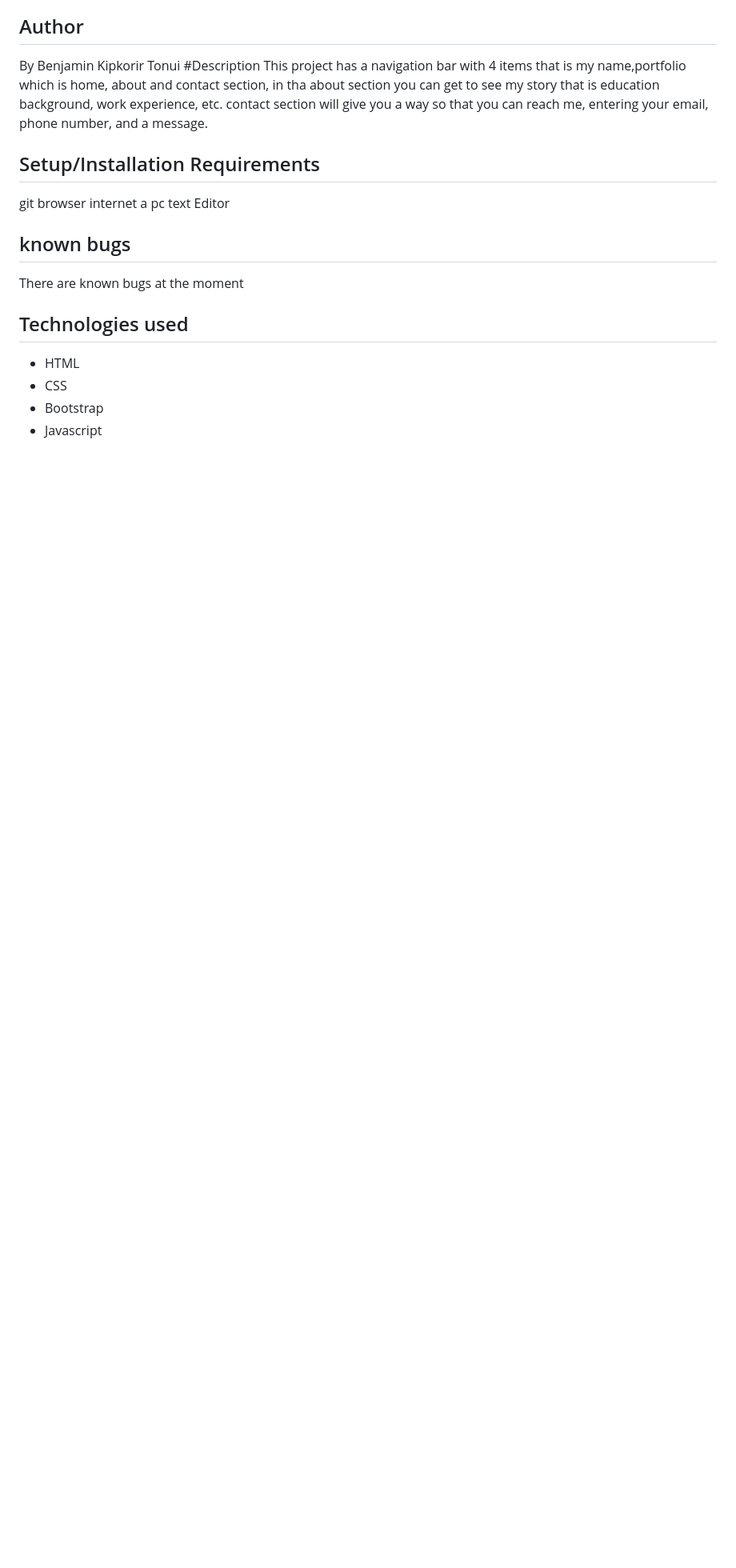
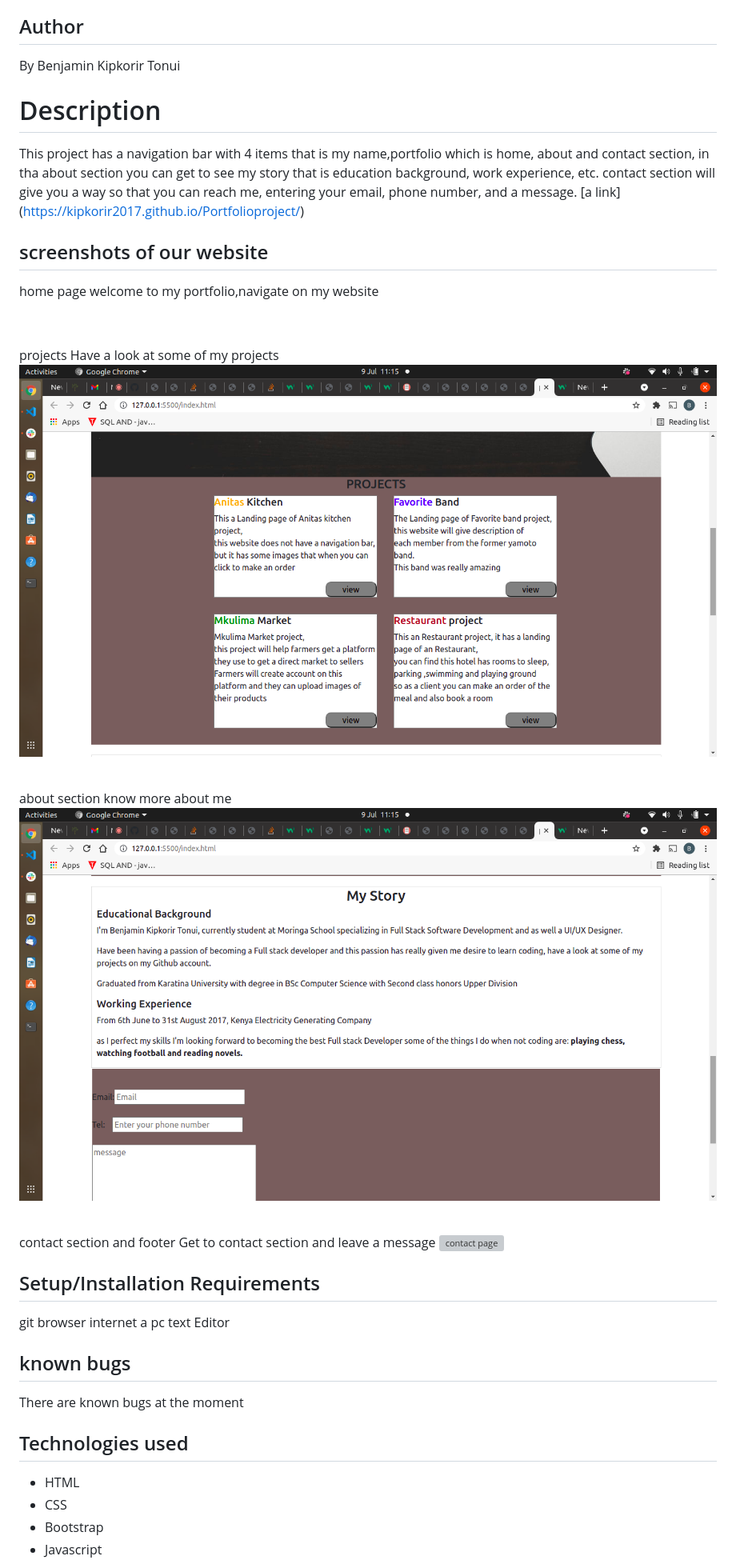
Before and after one commit to Kipkorir2017/Portfolioproject, a Markdown page: README.md, the part around the change. Shown: that part at 80% size. Drawn GitHub-style; pictures changed too: assets/images/about.png (added), assets/images/project.png (added); blank space fills up the shorter version; grey boxes are pictures that could not be loaded.

Commit message:
add images path to the readme file

```diff
--- a/README.md
+++ b/README.md
@@ -2,9 +2,27 @@
 This is a landing page of my portfolio project , it has active links to show you some of the projects that have done so far.
 ## Author
 By Benjamin Kipkorir Tonui
-#Description
+# Description
 This project has a navigation bar with 4 items that is my name,portfolio which is home, about and contact section, in tha about section you can get to see my story that is education background, work experience, etc.
 contact section will give you a  way so that you can reach me, entering your email, phone number, and a message.
+[a link] (https://kipkorir2017.github.io/Portfolioproject/)
+## screenshots of our website
+home page
+welcome to my portfolio,navigate on my website
+<image src="./assets/images/navigation.png" alt="navigation">
+<p>&nbsp;</p>
+projects
+Have a look at some of my projects
+<img src="./assets/images/project.png" alt="projects">
+<p>&nbsp;</p>
+about section
+know more about me
+<img src="./assets/images/about.png" alt="about">
+<p>&nbsp;</p>
+contact section and footer
+Get to contact section and leave a message
+<img src="./assets/contact.png" alt="contact page">
+
 ## Setup/Installation Requirements
 git
 browser
```
Also changed, not shown: assets/images/contact.png (added), assets/images/logoimage.png (added), assets/images/navigation.png (added).
